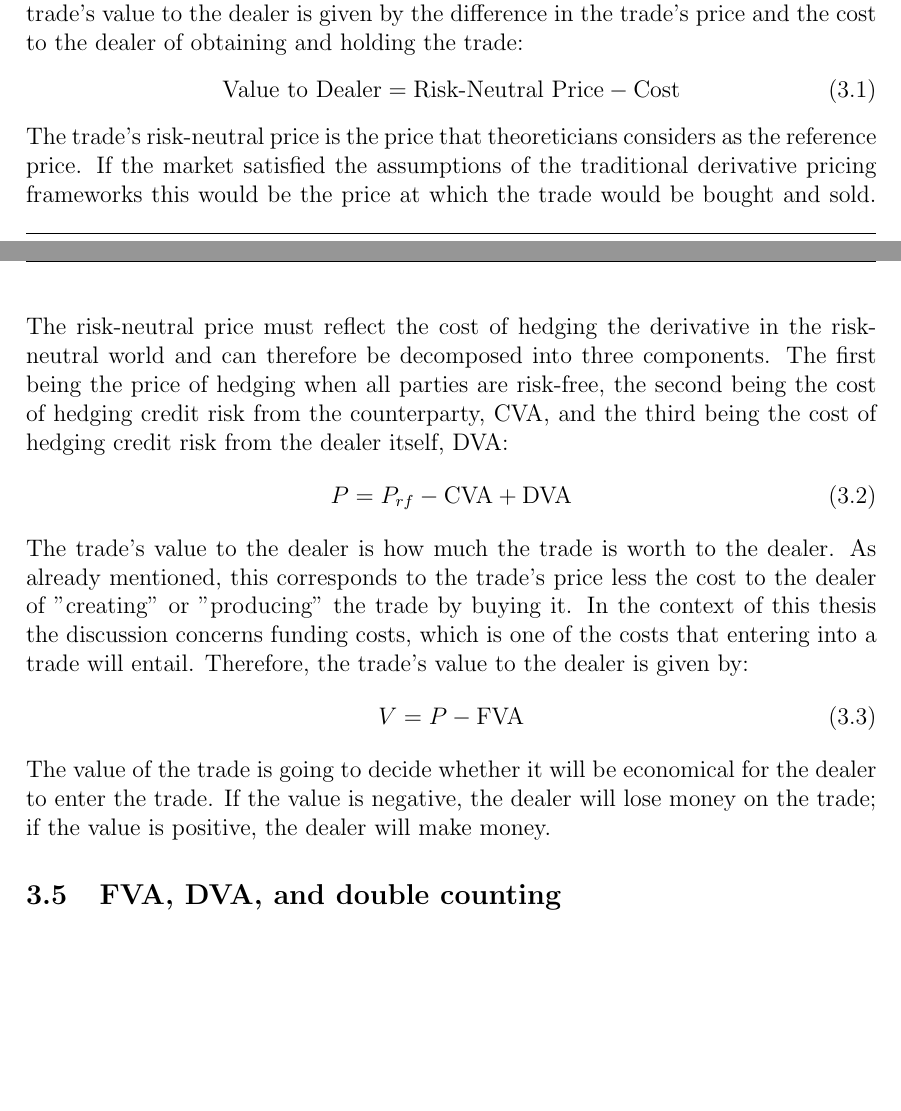
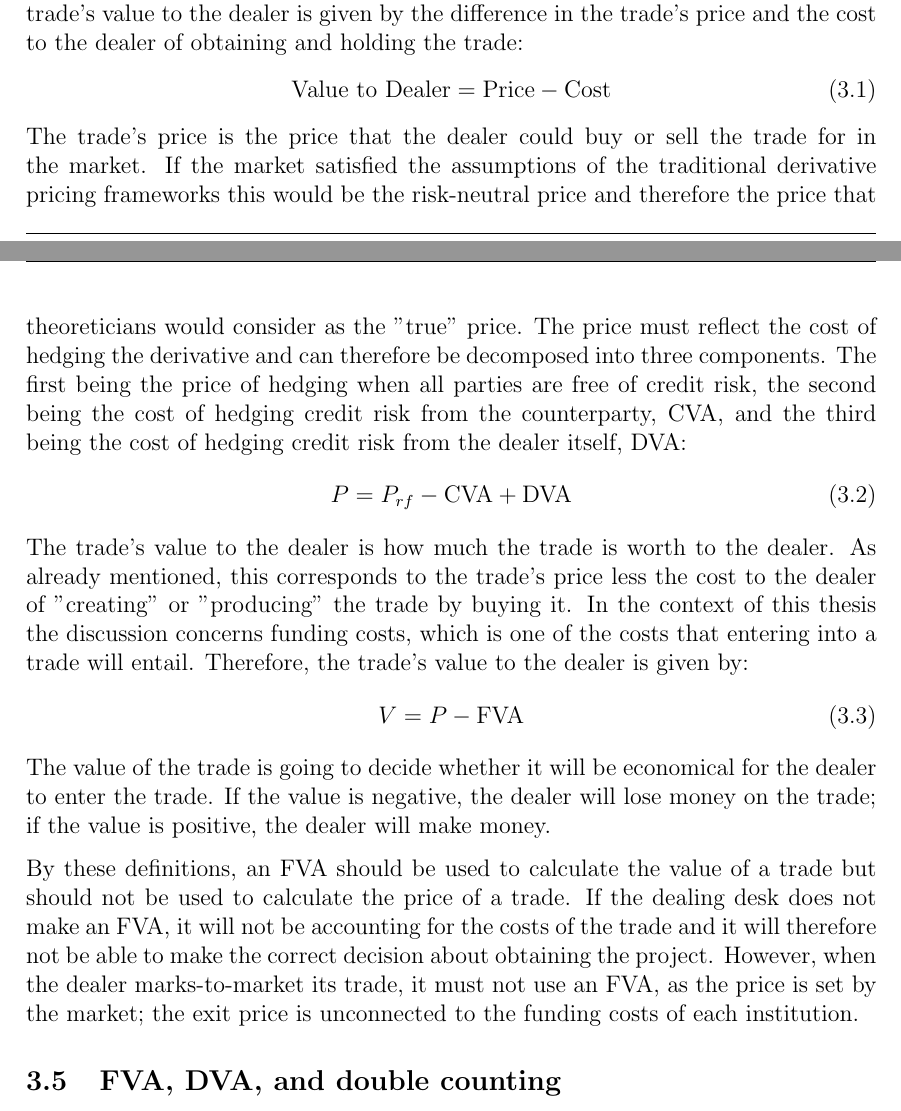
Before and after one commit to sebastianbaltser/master-thesis, a LaTeX thesis (thesis/main.tex, which reads thesis/content/body-matter/fva-debate/price-vs-value.tex): two parts of pages 23 and 24 of 58, joined at a grey line, cut so that both start at the same text, the shorter picture padded with empty space. Compiled offline with pdfLaTeX.

Commit message:
Add conclusion to price vs value

```diff
--- a/thesis/content/body-matter/fva-debate/price-vs-value.tex
+++ b/thesis/content/body-matter/fva-debate/price-vs-value.tex
@@ -21,16 +21,17 @@
         \begin{equation}
             \text{Value to Dealer}
             =
-            \text{Risk-Neutral Price}
+            \text{Price}
             -
             \text{Cost}
         \end{equation}
-    The trade's risk-neutral price is the price that theoreticians considers as the reference price.
+    The trade's price is the price that the dealer could buy or sell the trade for in the market.
     If the market satisfied the assumptions of the traditional derivative pricing frameworks
-    this would be the price at which the trade would be bought and sold.
-    The risk-neutral price must reflect the cost of hedging the derivative in the risk-neutral world
+    this would be the risk-neutral price and therefore the price that
+    theoreticians would consider as the "true" price.
+    The price must reflect the cost of hedging the derivative
     and can therefore be decomposed into three components.
-    The first being the price of hedging when all parties are risk-free,
+    The first being the price of hedging when all parties are free of credit risk,
     the second being the cost of hedging credit risk from the counterparty, $\CVA/$,
     and the third being the cost of hedging credit risk from the dealer itself, $\DVA/$:
         \begin{equation}
@@ -55,4 +56,12 @@
     If the value is negative, the dealer will lose money on the trade;
     if the value is positive, the dealer will make money.
 
+    By these definitions, an \FVA/ should be used to calculate the value of a trade
+    but should not be used to calculate the price of a trade.
+    If the dealing desk does not make an \FVA/, it will not be accounting for the costs of the trade
+    and it will therefore not be able to make the correct decision about obtaining the project.
+    However, when the dealer marks-to-market its trade, it must not use an \FVA/,
+    as the price is set by the market;
+    the exit price is unconnected to the funding costs of each institution.
+
 \end{document}
```
